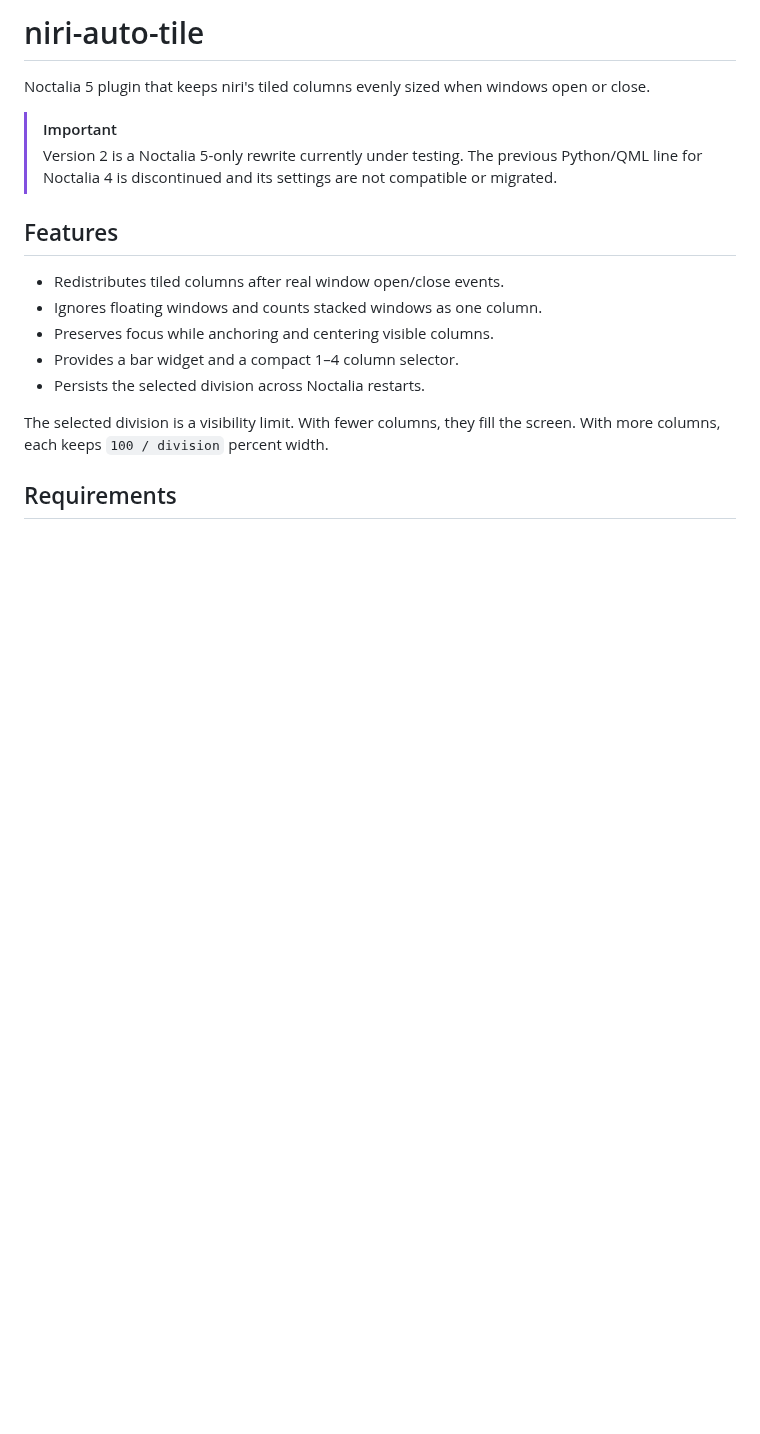
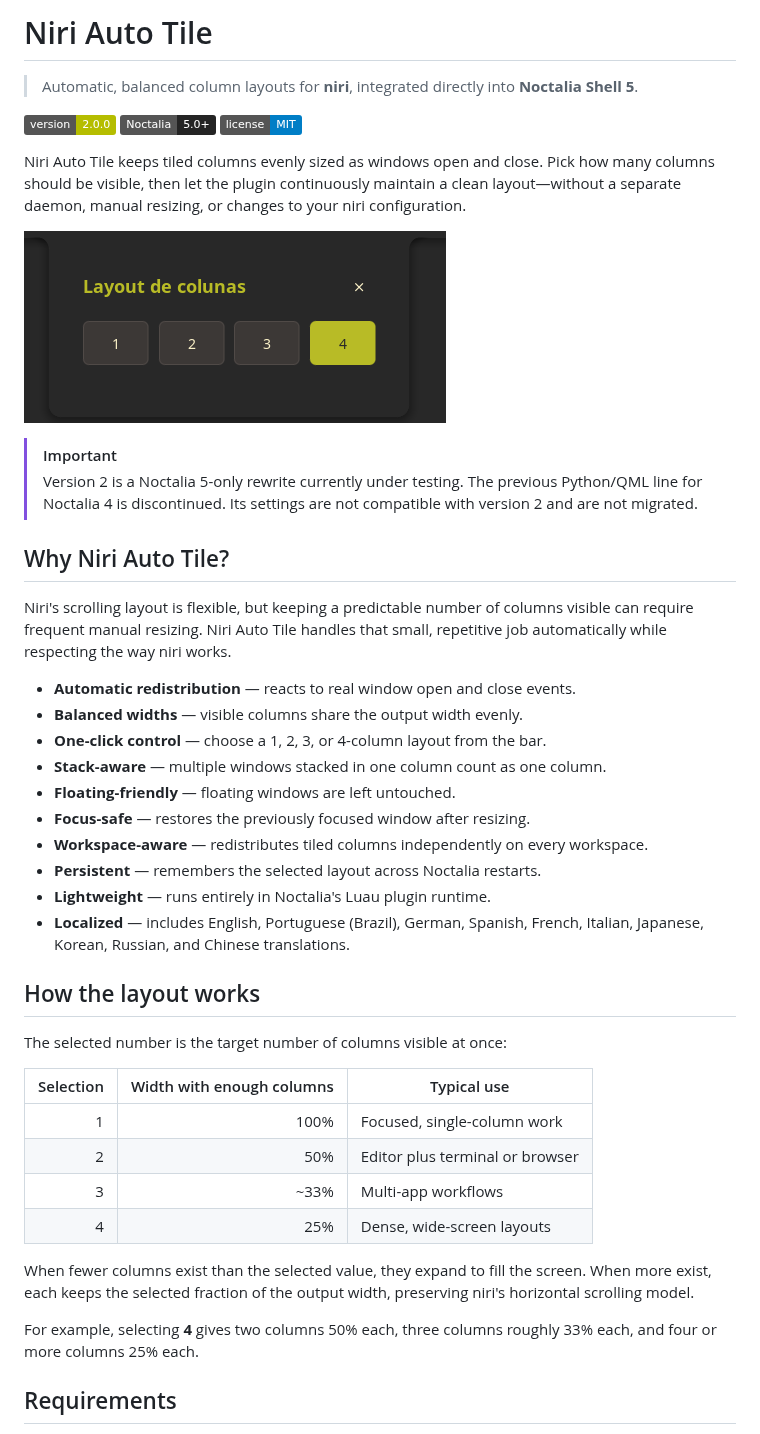
Before and after one commit to pir0c0pter0/niri-auto-tile, a Markdown page: README.md, the part around one of its changes. GitHub-like rendering; pictures changed too: docs/column-layout.png (added); badges without logos; blank space fills up the shorter version.

Commit message:
docs: enrich README with usage and screenshot

```diff
--- a/README.md
+++ b/README.md
@@ -1,23 +1,58 @@
-# niri-auto-tile
+# Niri Auto Tile
 
-Noctalia 5 plugin that keeps niri's tiled columns evenly sized when windows
-open or close.
+> Automatic, balanced column layouts for **niri**, integrated directly into **Noctalia Shell 5**.
+
+[![Version](https://img.shields.io/badge/version-2.0.0-b5bd00)](CHANGELOG.md)
+[![Noctalia](https://img.shields.io/badge/Noctalia-5.0%2B-242424)](https://noctalia.dev/)
+[![License](https://img.shields.io/badge/license-MIT-blue)](LICENSE)
+
+Niri Auto Tile keeps tiled columns evenly sized as windows open and close. Pick
+how many columns should be visible, then let the plugin continuously maintain a
+clean layout—without a separate daemon, manual resizing, or changes to your
+niri configuration.
+
+![Niri Auto Tile column selector](docs/column-layout.png)
 
 > [!IMPORTANT]
 > Version 2 is a Noctalia 5-only rewrite currently under testing. The previous
-> Python/QML line for Noctalia 4 is discontinued and its settings are not
-> compatible or migrated.
+> Python/QML line for Noctalia 4 is discontinued. Its settings are not compatible
+> with version 2 and are not migrated.
 
-## Features
+## Why Niri Auto Tile?
 
-- Redistributes tiled columns after real window open/close events.
-- Ignores floating windows and counts stacked windows as one column.
-- Preserves focus while anchoring and centering visible columns.
-- Provides a bar widget and a compact 1–4 column selector.
-- Persists the selected division across Noctalia restarts.
+Niri's scrolling layout is flexible, but keeping a predictable number of
+columns visible can require frequent manual resizing. Niri Auto Tile handles
+that small, repetitive job automatically while respecting the way niri works.
 
-The selected division is a visibility limit. With fewer columns, they fill the
-screen. With more columns, each keeps `100 / division` percent width.
+- **Automatic redistribution** — reacts to real window open and close events.
+- **Balanced widths** — visible columns share the output width evenly.
+- **One-click control** — choose a 1, 2, 3, or 4-column layout from the bar.
+- **Stack-aware** — multiple windows stacked in one column count as one column.
+- **Floating-friendly** — floating windows are left untouched.
+- **Focus-safe** — restores the previously focused window after resizing.
+- **Workspace-aware** — redistributes tiled columns independently on every workspace.
+- **Persistent** — remembers the selected layout across Noctalia restarts.
+- **Lightweight** — runs entirely in Noctalia's Luau plugin runtime.
+- **Localized** — includes English, Portuguese (Brazil), German, Spanish, French,
+  Italian, Japanese, Korean, Russian, and Chinese translations.
+
+## How the layout works
+
+The selected number is the target number of columns visible at once:
+
+| Selection | Width with enough columns | Typical use |
+|---:|---:|---|
+| 1 | 100% | Focused, single-column work |
+| 2 | 50% | Editor plus terminal or browser |
+| 3 | ~33% | Multi-app workflows |
+| 4 | 25% | Dense, wide-screen layouts |
+
+When fewer columns exist than the selected value, they expand to fill the
+screen. When more exist, each keeps the selected fraction of the output width,
+preserving niri's horizontal scrolling model.
+
+For example, selecting **4** gives two columns 50% each, three columns roughly
+33% each, and four or more columns 25% each.
 
 ## Requirements
 
```
Also changed, not shown: other parts of README.md (+79 -14 lines).
